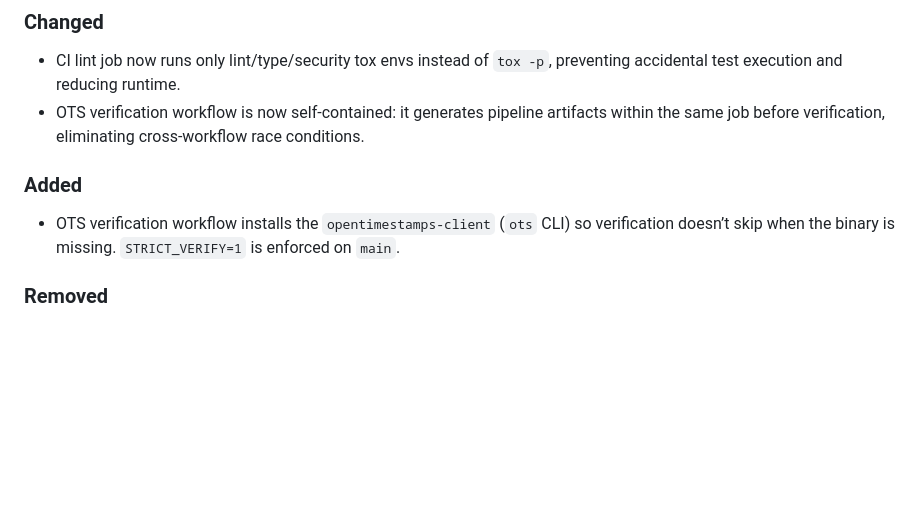
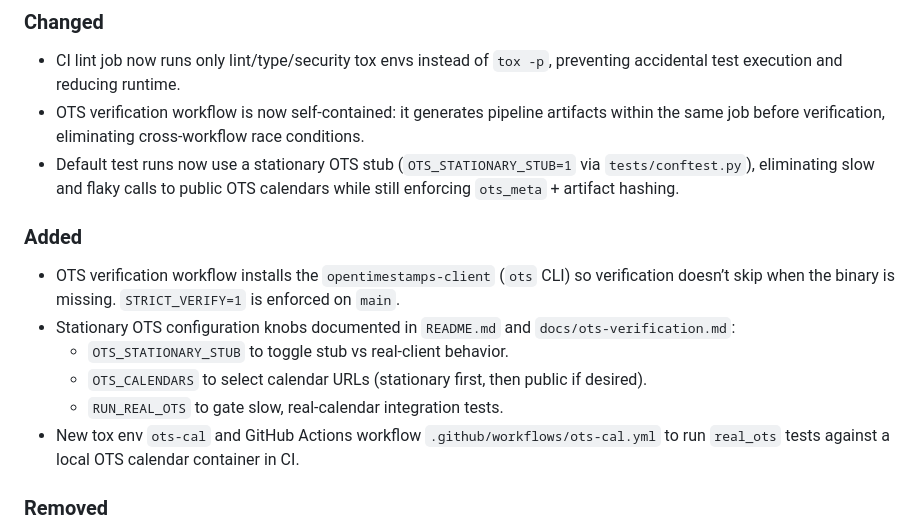
Before and after one commit to bilalobe/trackone, a Markdown page: CHANGELOG.md, the part around the change. Rendered like a GitHub page; blank space fills up the shorter version.

Commit message:
feat(tests+ci): stationary OTS stub, config knobs, and real OTS env
Introduce stationary OTS stub to improve test speed and reliability by avoiding flaky public OTS calendar calls. Document configuration options for stationary vs. real-client operation in `README.md` and `docs/ots-verification.md`. Add `ots-cal` tox environment and workflow for testing real OTS calendar setups in CI.

```diff
--- a/CHANGELOG.md
+++ b/CHANGELOG.md
@@ -11,10 +11,16 @@ and this project adheres to [Semantic Versioning](https://semver.org/spec/v2.0.0
 
 - CI lint job now runs only lint/type/security tox envs instead of `tox -p`, preventing accidental test execution and reducing runtime.
 - OTS verification workflow is now self-contained: it generates pipeline artifacts within the same job before verification, eliminating cross-workflow race conditions.
+- Default test runs now use a stationary OTS stub (`OTS_STATIONARY_STUB=1` via `tests/conftest.py`), eliminating slow and flaky calls to public OTS calendars while still enforcing `ots_meta` + artifact hashing.
 
 ### Added
 
 - OTS verification workflow installs the `opentimestamps-client` (`ots` CLI) so verification doesn’t skip when the binary is missing. `STRICT_VERIFY=1` is enforced on `main`.
+- Stationary OTS configuration knobs documented in `README.md` and `docs/ots-verification.md`:
+  - `OTS_STATIONARY_STUB` to toggle stub vs real-client behavior.
+  - `OTS_CALENDARS` to select calendar URLs (stationary first, then public if desired).
+  - `RUN_REAL_OTS` to gate slow, real-calendar integration tests.
+- New tox env `ots-cal` and GitHub Actions workflow `.github/workflows/ots-cal.yml` to run `real_ots` tests against a local OTS calendar container in CI.
 
 ### Removed
 
```
